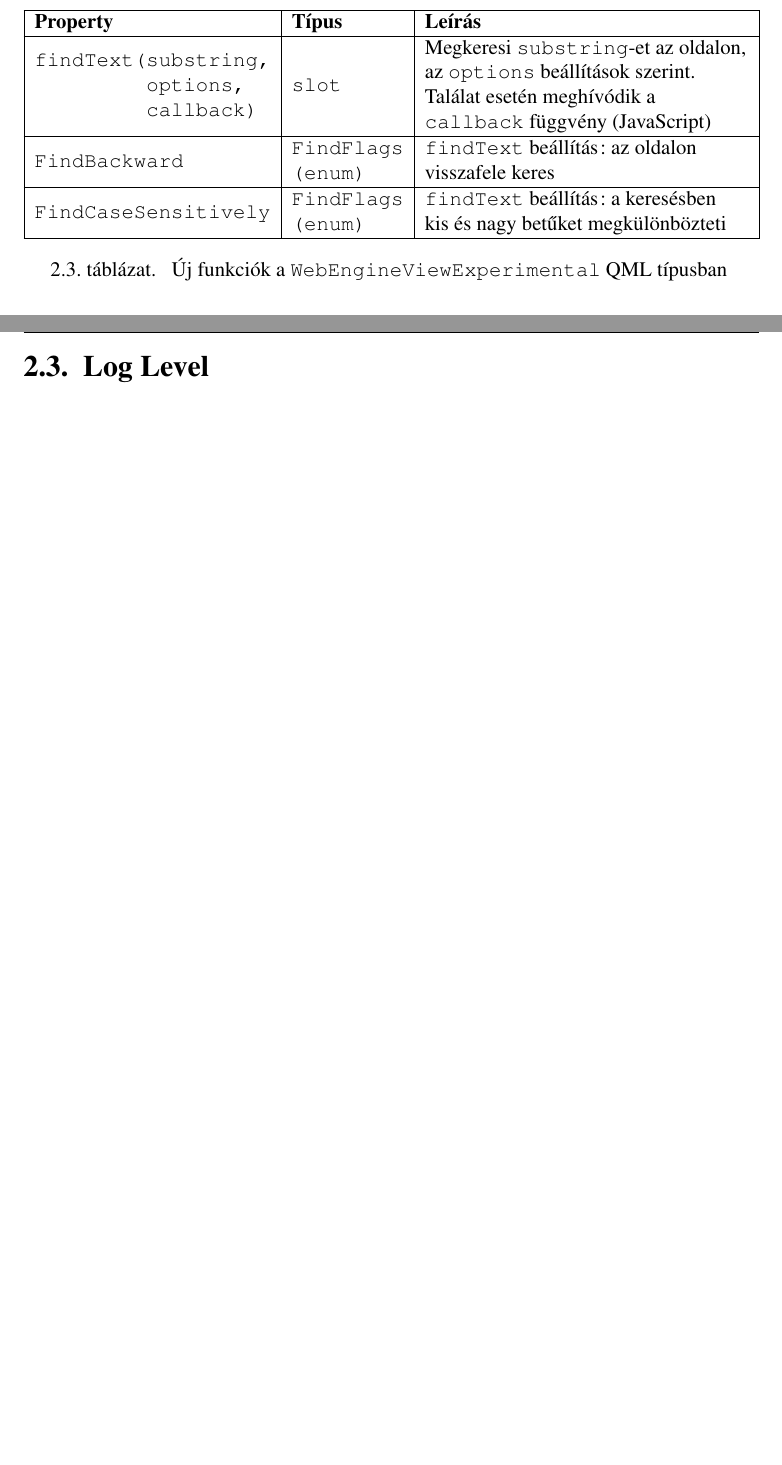
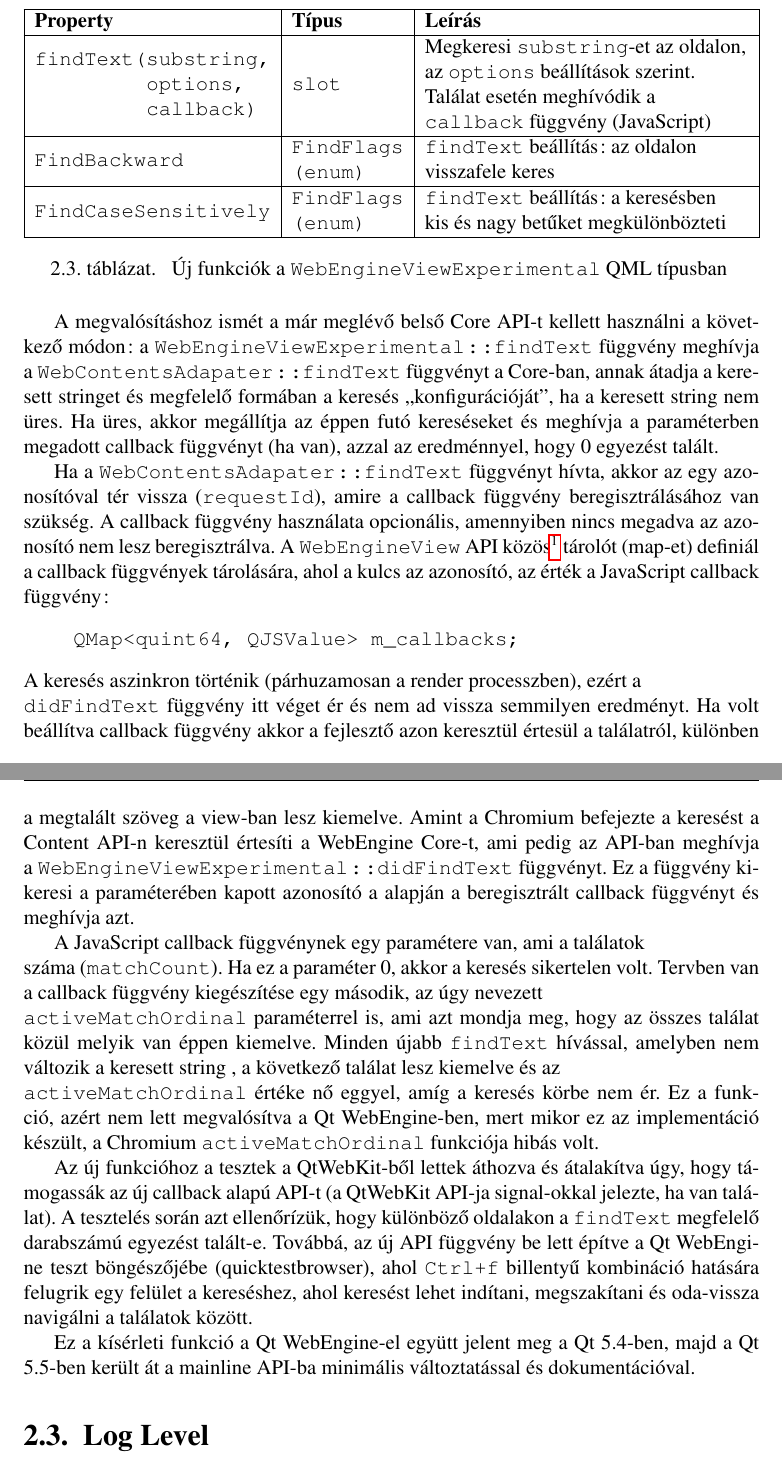
Before and after one commit to stampho/diplomamunka, a LaTeX thesis (diplomamunka.tex): two parts of pages 26 and 27 of 41, joined at a grey line, cut so that both start at the same text, the shorter picture padded with empty space. Compiled offline with pdfLaTeX.

Commit message:
Find Text: Complete documentation

```diff
--- a/diplomamunka.tex
+++ b/diplomamunka.tex
@@ -1231,7 +1224,51 @@
     }
 \end{table}
 
-\pagebreak
+A megvalósításhoz ismét a már meglévő belső Core API-t kellett használni a következő módon:
+a \texttt{WebEngineViewExperimental::findText} függvény meghívja
+a \texttt{WebContentsAdapater::findText} függvényt a Core-ban,
+annak átadja a keresett stringet és megfelelő formában a keresés ``konfigurációját'',
+ha a keresett string nem üres.
+Ha üres, akkor megállítja az éppen futó kereséseket és meghívja a paraméterben
+megadott callback függvényt (ha van), azzal az eredménnyel, hogy 0 egyezést talált.
+
+Ha a \texttt{WebContentsAdapater::findText} függvényt hívta, akkor az egy azonosítóval
+tér vissza (\texttt{requestId}), amire a callback függvény beregisztrálásához van szükség.
+A callback függvény használata opcionális, amennyiben nincs megadva az azonosító nem lesz
+beregisztrálva. A \texttt{WebEngineView} API közös\footnote{más API függvényeknek is lehet
+callback-je, pl.: \texttt{runJavaScript}} tárolót (map-et) definiál a callback függvények
+tárolására, ahol a kulcs az azonosító, az érték a JavaScript callback függvény:
+\begin{verbatim}
+    QMap<quint64, QJSValue> m_callbacks;
+\end{verbatim}
+A keresés aszinkron történik (párhuzamosan a render processzben), ezért a \\
+\texttt{didFindText} függvény itt véget ér és nem ad vissza semmilyen eredményt. Ha volt
+beállítva callback függvény akkor a fejlesztő azon keresztül értesül a találatról, különben
+a megtalált szöveg a view-ban lesz kiemelve. Amint a Chromium befejezte a keresést a
+Content API-n keresztül értesíti a WebEngine Core-t, ami pedig az API-ban meghívja a
+\texttt{WebEngineViewExperimental::didFindText} függvényt. Ez a függvény kikeresi a
+paraméterében kapott azonosító a alapján a beregisztrált callback függvényt és meghívja azt.
+
+A JavaScript callback függvénynek egy paramétere van, ami a találatok \\
+száma (\texttt{matchCount}). Ha ez a paraméter 0, akkor a keresés sikertelen volt.
+Tervben van a callback függvény kiegészítése egy második, az úgy nevezett \\
+\texttt{activeMatchOrdinal} paraméterrel is, ami azt mondja meg, hogy az összes találat
+közül melyik van éppen kiemelve. Minden újabb \texttt{findText} hívással, amelyben nem
+változik a keresett string , a következő találat lesz kiemelve és az \\
+\texttt{activeMatchOrdinal} értéke nő eggyel, amíg a keresés körbe nem ér.
+Ez a funkció, azért nem lett megvalósítva a Qt WebEngine-ben, mert mikor
+ez az implementáció készült, a Chromium \texttt{activeMatchOrdinal} funkciója hibás volt.
+
+Az új funkcióhoz a tesztek a QtWebKit-ből lettek áthozva és átalakítva úgy, hogy
+támogassák az új callback alapú API-t (a QtWebKit API-ja signal-okkal jelezte, ha van
+találat). A tesztelés során azt ellenőrízük, hogy különböző oldalakon a \texttt{findText}
+megfelelő darabszámú egyezést talált-e. Továbbá, az új API függvény be lett építve a
+Qt WebEngine teszt böngészőjébe (quicktestbrowser), ahol \texttt{Ctrl+f} billentyű kombináció
+hatására felugrik egy felület a kereséshez, ahol keresést lehet indítani, megszakítani és
+oda-vissza navigálni a találatok között.
+
+Ez a kísérleti funkció a Qt WebEngine-el együtt jelent meg a Qt 5.4-ben, majd a Qt 5.5-ben
+került át a mainline API-ba minimális változtatással és dokumentációval.
 
 
 \section{Log Level}
```
Also changed, not shown: diplomamunka.tex (19 more changed lines), 1 other file.
